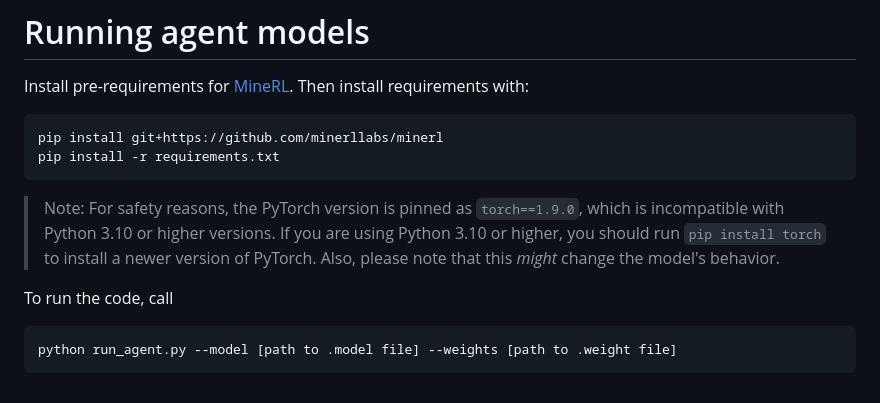
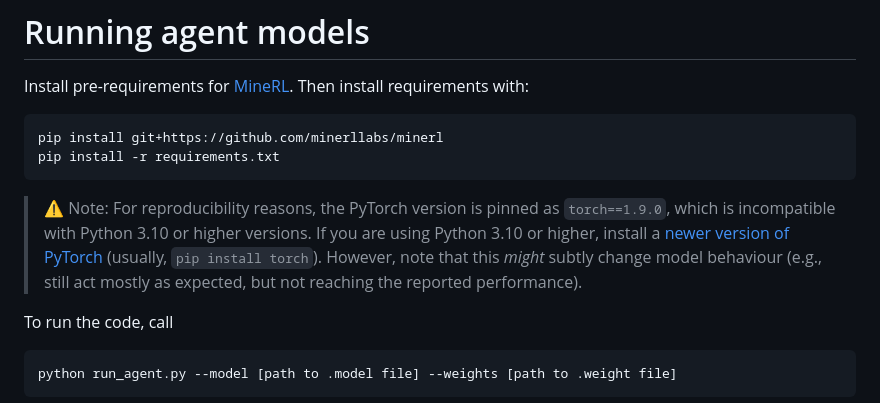
Before and after one commit to openai/Video-Pre-Training, a Markdown page: README.md, the part around the change. Drawn GitHub-style.

````diff
--- a/README.md
+++ b/README.md
@@ -20,8 +20,7 @@ pip install git+https://github.com/minerllabs/minerl
 pip install -r requirements.txt
 ```
 
-> Note: For safety reasons, the PyTorch version is pinned as `torch==1.9.0`, which is incompatible with Python 3.10 or higher versions.
-> If you are using Python 3.10 or higher, you should run `pip install torch` to install a newer version of PyTorch. Also, please note that this *might* change the model's behavior.
+> ⚠️ Note: For reproducibility reasons, the PyTorch version is pinned as `torch==1.9.0`, which is incompatible with Python 3.10 or higher versions. If you are using Python 3.10 or higher, install a [newer version of PyTorch](https://>pytorch.org/get-started/locally/) (usually, `pip install torch`). However, note that this *might* subtly change model behaviour (e.g., still act mostly as expected, but not reaching the reported performance).
 
 To run the code, call
 
````
